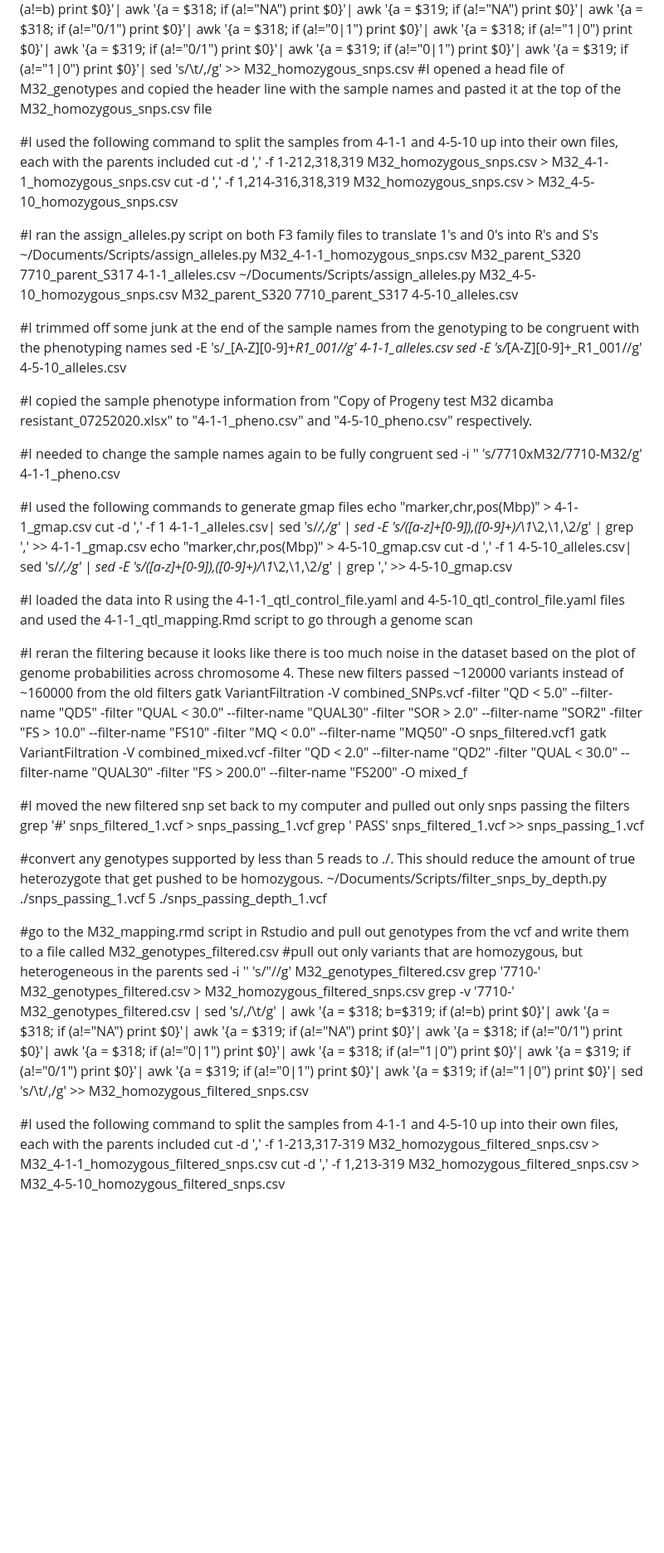
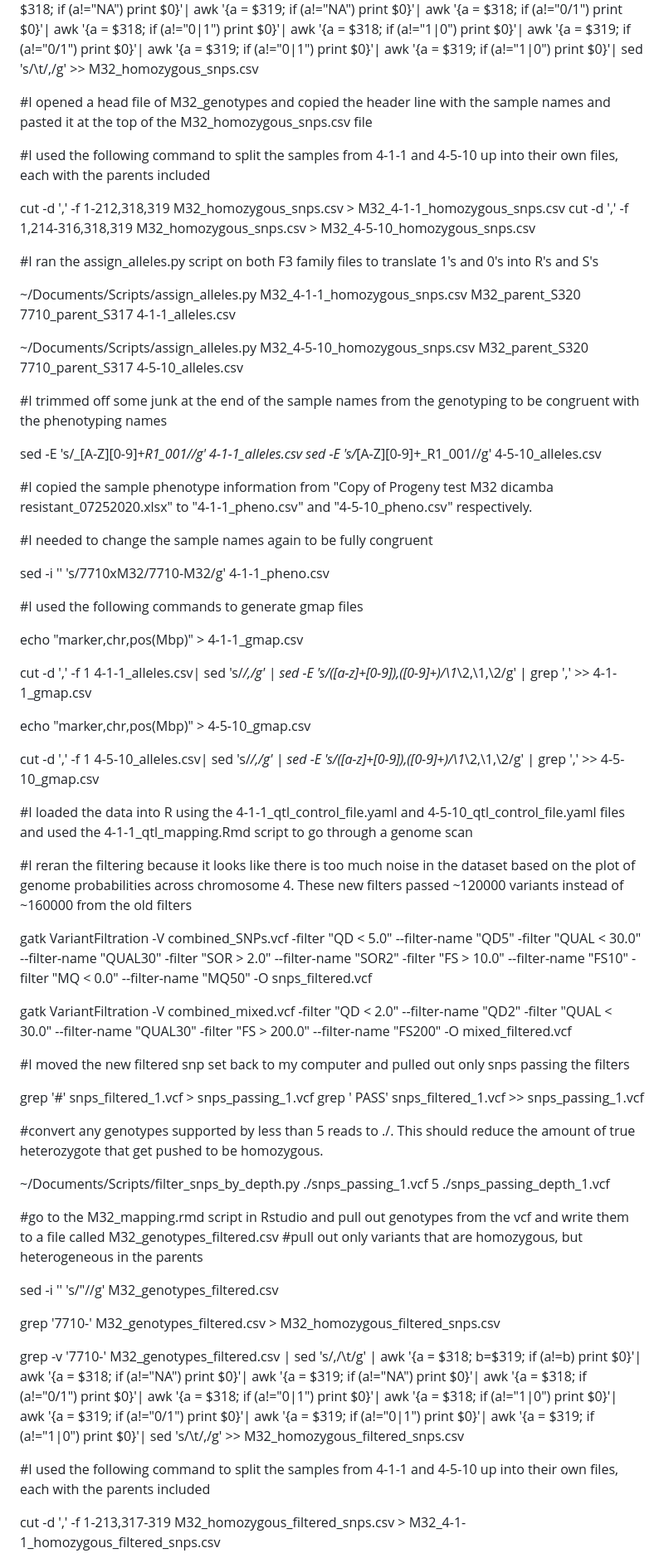
Before and after one commit to JMont12/dicamba_kochia, a Markdown page: README.md, the part around the change printed below. Shown: that part at 83% size. Rendered like a GitHub page; blank space fills up the shorter version.

```diff
--- a/README.md
+++ b/README.md
@@ -69,47 +84,65 @@ grep '77' M32_genotypes.csv > M32_homozygous_snps.csv
 grep -v '77' M32_genotypes.csv| sed 's/,/\t/g' | awk '{a = $318; b=$319; if (a!=b) print $0}'| awk '{a = $318; if (a!="NA") print $0}'| awk '{a = $319; if (a!="NA") print $0}'| awk '{a = $318; if (a!="0/1") print $0}'| awk '{a = $318; if (a!="0|1") print $0}'| awk '{a = $318; if (a!="1|0") print $0}'| awk '{a = $319; if (a!="0/1") print $0}'| awk '{a = $319; if (a!="0|1") print $0}'| awk '{a = $319; if (a!="1|0") print $0}'| sed 's/\t/,/g' >> M32_homozygous_snps.csv
+
 #I opened a head file of M32_genotypes and copied the header line with the sample names and pasted it at the top of the M32_homozygous_snps.csv file
 
 #I used the following command to split the samples from 4-1-1 and 4-5-10 up into their own files, each with the parents included
+
 cut -d ',' -f 1-212,318,319 M32_homozygous_snps.csv > M32_4-1-1_homozygous_snps.csv
 cut -d ',' -f 1,214-316,318,319 M32_homozygous_snps.csv > M32_4-5-10_homozygous_snps.csv
 
 #I ran the assign_alleles.py script on both F3 family files to translate 1's and 0's into R's and S's
+
 ~/Documents/Scripts/assign_alleles.py M32_4-1-1_homozygous_snps.csv M32_parent_S320 7710_parent_S317 4-1-1_alleles.csv
+
 ~/Documents/Scripts/assign_alleles.py M32_4-5-10_homozygous_snps.csv M32_parent_S320 7710_parent_S317 4-5-10_alleles.csv
 
 #I trimmed off some junk at the end of the sample names from the genotyping to be congruent with the phenotyping names
+
 sed -E 's/_[A-Z][0-9]+_R1_001//g' 4-1-1_alleles.csv
 sed -E 's/_[A-Z][0-9]+_R1_001//g' 4-5-10_alleles.csv
 
 #I copied the sample phenotype information from "Copy of Progeny test M32 dicamba resistant_07252020.xlsx" to "4-1-1_pheno.csv" and "4-5-10_pheno.csv" respectively.
 
 #I needed to change the sample names again to be fully congruent
+
 sed -i '' 's/7710xM32/7710-M32/g' 4-1-1_pheno.csv
 
 #I used the following commands to generate gmap files
+
 echo "marker,chr,pos(Mbp)" > 4-1-1_gmap.csv
+
 cut -d ',' -f 1 4-1-1_alleles.csv| sed 's/_/,/g' | sed -E 's/([a-z]+[0-9]),([0-9]+)/\1_\2,\1,\2/g' | grep ',' >> 4-1-1_gmap.csv
+
 echo "marker,chr,pos(Mbp)" > 4-5-10_gmap.csv
+
 cut -d ',' -f 1 4-5-10_alleles.csv| sed 's/_/,/g' | sed -E 's/([a-z]+[0-9]),([0-9]+)/\1_\2,\1,\2/g' | grep ',' >> 4-5-10_gmap.csv
 
 #I loaded the data into R using the 4-1-1_qtl_control_file.yaml and 4-5-10_qtl_control_file.yaml files and used the 4-1-1_qtl_mapping.Rmd script to go through a genome scan
 
 #I reran the filtering because it looks like there is too much noise in the dataset based on the plot of genome probabilities across chromosome 4. These new filters passed ~120000 variants instead of ~160000 from the old filters
-gatk VariantFiltration -V combined_SNPs.vcf -filter "QD < 5.0" --filter-name "QD5" -filter "QUAL < 30.0" --filter-name "QUAL30" -filter "SOR > 2.0" --filter-name "SOR2" -filter "FS > 10.0" --filter-name "FS10" -filter "MQ < 0.0" --filter-name "MQ50" -O snps_filtered.vcf1
-gatk VariantFiltration -V combined_mixed.vcf -filter "QD < 2.0" --filter-name "QD2" -filter "QUAL < 30.0" --filter-name "QUAL30" -filter "FS > 200.0" --filter-name "FS200" -O mixed_f
+
+gatk VariantFiltration -V combined_SNPs.vcf -filter "QD < 5.0" --filter-name "QD5" -filter "QUAL < 30.0" --filter-name "QUAL30" -filter "SOR > 2.0" --filter-name "SOR2" -filter "FS > 10.0" --filter-name "FS10" -filter "MQ < 0.0" --filter-name "MQ50" -O snps_filtered.vcf
+
+gatk VariantFiltration -V combined_mixed.vcf -filter "QD < 2.0" --filter-name "QD2" -filter "QUAL < 30.0" --filter-name "QUAL30" -filter "FS > 200.0" --filter-name "FS200" -O mixed_filtered.vcf
 
 #I moved the new filtered snp set back to my computer and pulled out only snps passing the filters
+
 grep '#' snps_filtered_1.vcf > snps_passing_1.vcf
 grep '	PASS' snps_filtered_1.vcf >> snps_passing_1.vcf
 
 #convert any genotypes supported by less than 5 reads to ./. This should reduce the amount of true heterozygote that get pushed to be homozygous.
+
 ~/Documents/Scripts/filter_snps_by_depth.py ./snps_passing_1.vcf 5 ./snps_passing_depth_1.vcf
 
 #go to the M32_mapping.rmd script in Rstudio and pull out genotypes from the vcf and write them to a file called M32_genotypes_filtered.csv
 #pull out only variants that are homozygous, but heterogeneous in the parents
+
 sed -i '' 's/\"//g' M32_genotypes_filtered.csv
+
 grep '7710-' M32_genotypes_filtered.csv > M32_homozygous_filtered_snps.csv
+
 grep -v '7710-' M32_genotypes_filtered.csv | sed 's/,/\t/g' | awk '{a = $318; b=$319; if (a!=b) print $0}'| awk '{a = $318; if (a!="NA") print $0}'| awk '{a = $319; if (a!="NA") print $0}'| awk '{a = $318; if (a!="0/1") print $0}'| awk '{a = $318; if (a!="0|1") print $0}'| awk '{a = $318; if (a!="1|0") print $0}'| awk '{a = $319; if (a!="0/1") print $0}'| awk '{a = $319; if (a!="0|1") print $0}'| awk '{a = $319; if (a!="1|0") print $0}'| sed 's/\t/,/g' >> M32_homozygous_filtered_snps.csv
 
 #I used the following command to split the samples from 4-1-1 and 4-5-10 up into their own files, each with the parents included
+
 cut -d ',' -f 1-213,317-319 M32_homozygous_filtered_snps.csv > M32_4-1-1_homozygous_filtered_snps.csv
```
Also changed, not shown: other parts of README.md (+19 -0 lines).
